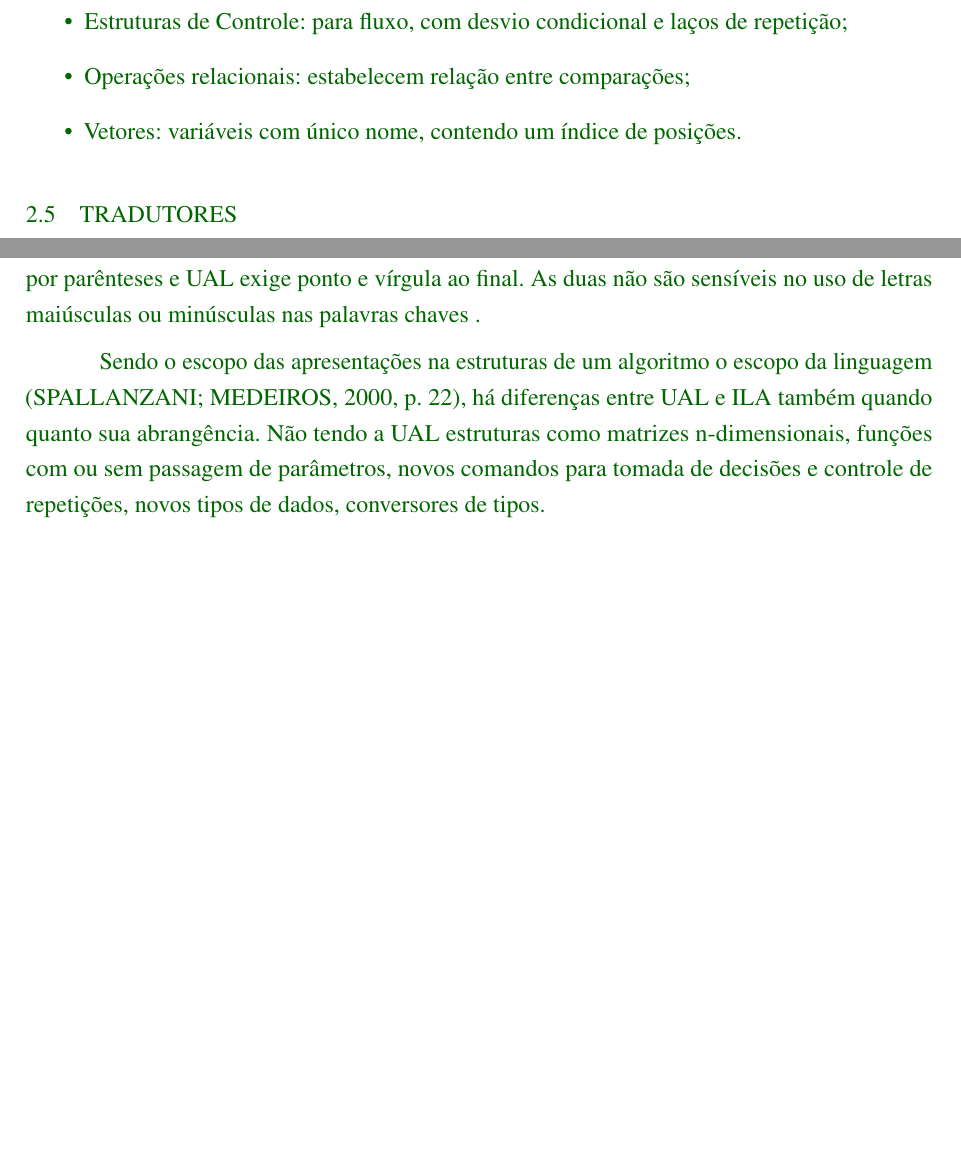
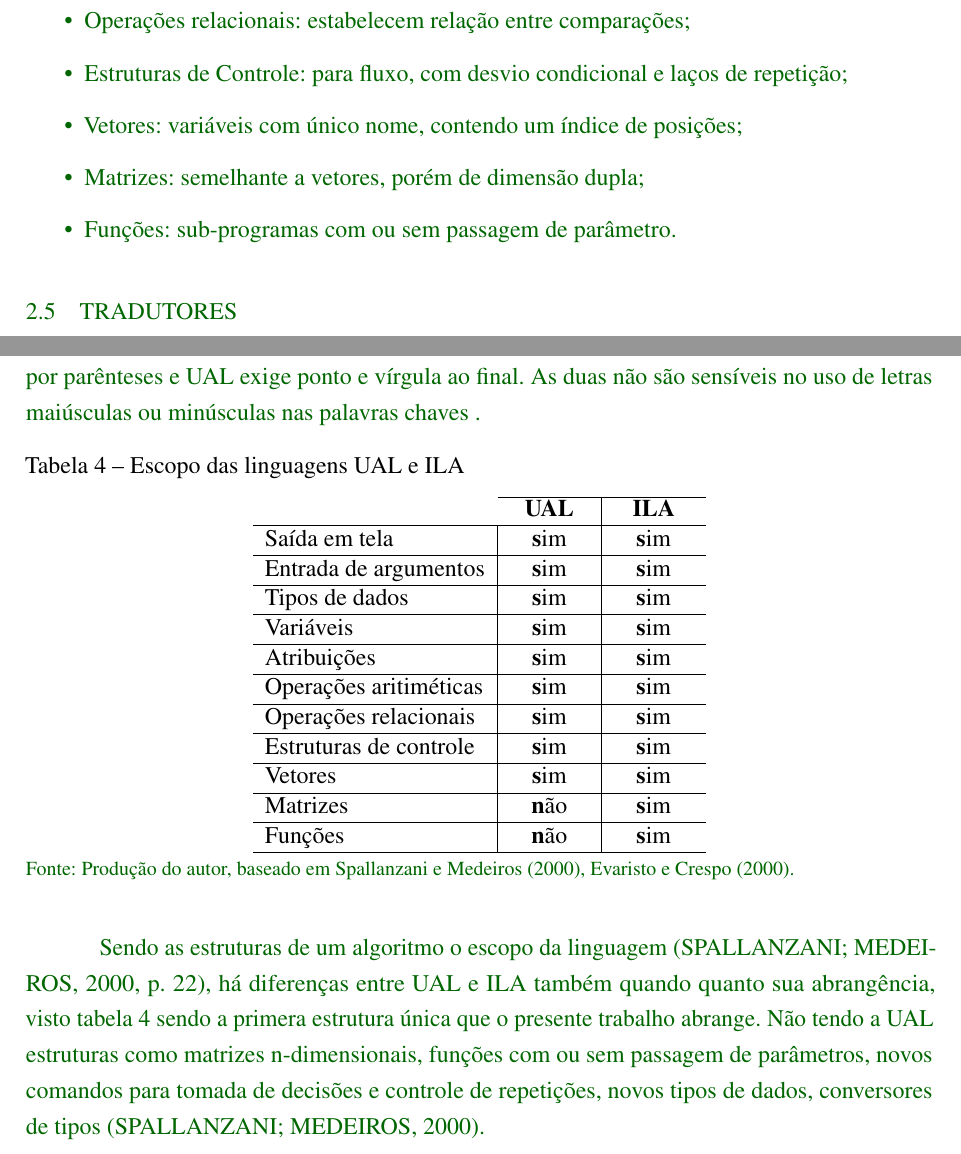
Before and after one commit to camaleaun/tcc, a LaTeX thesis (paper.tex, which reads abntex2-udesc.cls, chapters/chapter2.tex): two parts of pages 6 and 11 of 22, joined at a grey line, cut so that both start at the same text, the shorter picture padded with empty space. Compiled offline with pdfLaTeX.

Commit message:
Table scope ual and ila

```diff
--- a/abntex2-udesc.cls
+++ b/abntex2-udesc.cls
@@ -205,3 +205,7 @@
 \counterwithout{quadro}{chapter}
 \renewcommand{\cftquadroname}{\quadroname\space}
 \renewcommand*{\cftquadroaftersnum}{\hfill--\hfill}
+
+\newcolumntype{L}[1]{>{\raggedright\let\newline\\\arraybackslash\hspace{0pt}}m{#1}}
+\newcolumntype{C}[1]{>{\centering\let\newline\\\arraybackslash\hspace{0pt}}m{#1}}
+\newcolumntype{R}[1]{>{\raggedleft\let\newline\\\arraybackslash\hspace{0pt}}m{#1}}
--- a/chapters/chapter2.tex
+++ b/chapters/chapter2.tex
@@ -38,9 +38,11 @@ Para \citeonline{santiago2003etal} a estruturação do algoritmo com suas repres
 \item Variáveis: armazenagem na memória principal;
 \item Atribuições: definir valor numa variável;
 \item Operações aritméticas: utilizadas em cálculos entre números e variáveis;
+\item Operações relacionais: estabelecem relação entre comparações;
 \item Estruturas de Controle: para fluxo, com desvio condicional e laços de repetição;
-\item Operações relacionais: estabelecem relação entre comparações;
-\item Vetores: variáveis com único nome, contendo um índice de posições.
+\item Vetores: variáveis com único nome, contendo um índice de posições;
+\item Matrizes: semelhante a vetores, porém de dimensão dupla;
+\item Funções: sub-programas com ou sem passagem de parâmetro.
 
 \end{itemize}
 
@@ -206,7 +208,28 @@ fim
 
 Todo o projeto está pautado neste algoritmo simplista, obtido em \citeonline[p.~26]{lopes2002etal} e na mídia que acompanha o livro destes autores. Facilmente se nota a diferença nos blocos de início e fim do programa, além de somente em UAL ter o nome do mesmo (solucionado com uso de linha comentada) e o comando de limpeza somente necessário em ILA. As chamadas de escrita em tela também têm sua palavra reservada diferente. Nenhuma delas delimita o argumento por parênteses e UAL exige ponto e vírgula ao final. As duas não são sensíveis no uso de letras maiúsculas ou minúsculas nas palavras chaves .
 
-Sendo o escopo das apresentações na estruturas de um algoritmo o escopo da linguagem \cite[p.~22]{spallanzani2000etal}, há diferenças entre UAL e ILA também quando quanto sua abrangência. Não tendo a UAL estruturas como matrizes n-dimensionais, funções com ou sem passagem de parâmetros, novos comandos para tomada de decisões e controle de repetições, novos tipos de dados, conversores de tipos.
+\begin{table}[h]
+\centering
+  \caption{Escopo das linguagens UAL e ILA}\label{tab:escopo-lang}
+\begin{tabular}{lC{40pt}|C{40pt}}
+\cline{2-3}
+ & \textbf{UAL} & \textbf{ILA} \\ \hline
+\multicolumn{1}{l|}{Saída em tela} & \textbf{s}im & \textbf{s}im \\ \hline
+\multicolumn{1}{l|}{Entrada de argumentos} & \textbf{s}im & \textbf{s}im \\ \hline
+\multicolumn{1}{l|}{Tipos de dados} & \textbf{s}im & \textbf{s}im \\ \hline
+\multicolumn{1}{l|}{Variáveis} & \textbf{s}im & \textbf{s}im \\ \hline
+\multicolumn{1}{l|}{Atribuições} & \textbf{s}im & \textbf{s}im \\ \hline
+\multicolumn{1}{l|}{Operações aritiméticas} & \textbf{s}im & \textbf{s}im \\ \hline
+\multicolumn{1}{l|}{Operações relacionais} & \textbf{s}im & \textbf{s}im \\ \hline
+\multicolumn{1}{l|}{Estruturas de controle} & \textbf{s}im & \textbf{s}im \\ \hline
+\multicolumn{1}{l|}{Vetores} & \textbf{s}im & \textbf{s}im \\ \hline
+\multicolumn{1}{l|}{Matrizes} & \textbf{n}ão & \textbf{s}im \\ \hline
+\multicolumn{1}{l|}{Funções} & \textbf{n}ão & \textbf{s}im \\ \hline
+\end{tabular}
+  \caption*{\ifdraft{\color{green}}{}\footnotesize Fonte: Produção do autor, baseado em \citeonline{spallanzani2000etal,evaristo2000}.}
+\end{table}
+
+Sendo as estruturas de um algoritmo o escopo da linguagem \cite[p.~22]{spallanzani2000etal}, há diferenças entre UAL e ILA também quando quanto sua abrangência, visto tabela \ref{tab:escopo-lang} sendo a primera estrutura única que o presente trabalho abrange. Não tendo a UAL estruturas como matrizes n-dimensionais, funções com ou sem passagem de parâmetros, novos comandos para tomada de decisões e controle de repetições, novos tipos de dados, conversores de tipos \cite{spallanzani2000etal}.
 
 \ifdraft{}{
 %\subsection{Ensino Aprendizagem}
```
Also changed, not shown: chapters/chapter4.tex (+0 -4 lines), chapters/chapter2.tex (2 more changed lines).
